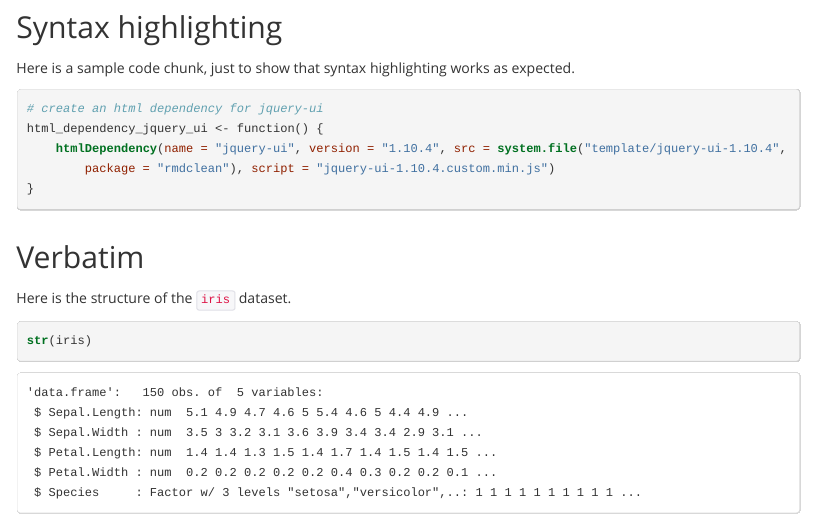
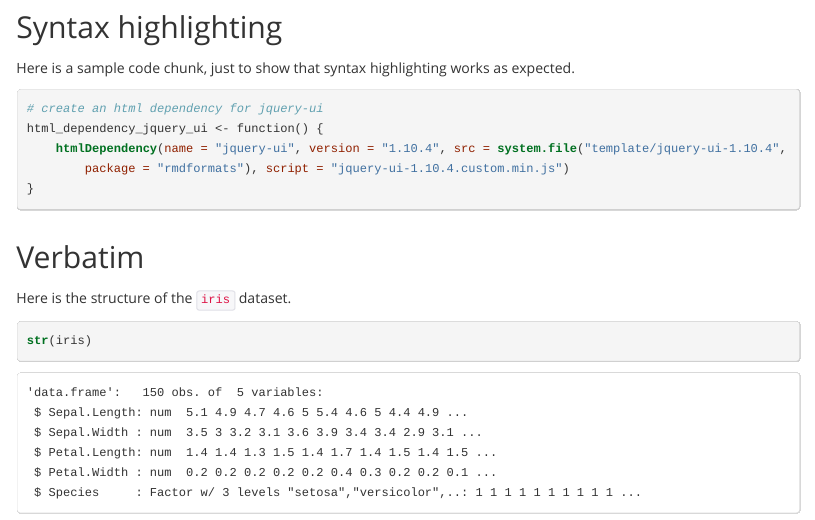
Before and after one commit to juba/rmdformats, an R Markdown document (inst/examples/html_clean/iris.Rmd): the page in a window 1100 px wide, from 210 px down. The pictures show the output file inst/examples/html_clean/iris.html that the author committed with the source, opened offline; menus at the side of the page are left out.

Commit message:
Replace old rmdclean with rmdformats

````diff
--- a/inst/examples/html_clean/iris.Rmd
+++ b/inst/examples/html_clean/iris.Rmd
@@ -44,7 +44,7 @@ Here is a sample code chunk, just to show that syntax highlighting works as expe
 html_dependency_jquery_ui <- function() {
   htmlDependency(name = "jquery-ui",
                  version = "1.10.4",
-                 src = system.file("template/jquery-ui-1.10.4", package="rmdclean"),
+                 src = system.file("template/jquery-ui-1.10.4", package="rmdformats"),
                  script = "jquery-ui-1.10.4.custom.min.js")
 }
 ```
````
Also changed, not shown: inst/examples/html_docco/iris.Rmd (+1 -1 lines), inst/examples/html_clean/iris.html, inst/examples/html_docco/iris.html, 3 other files.
